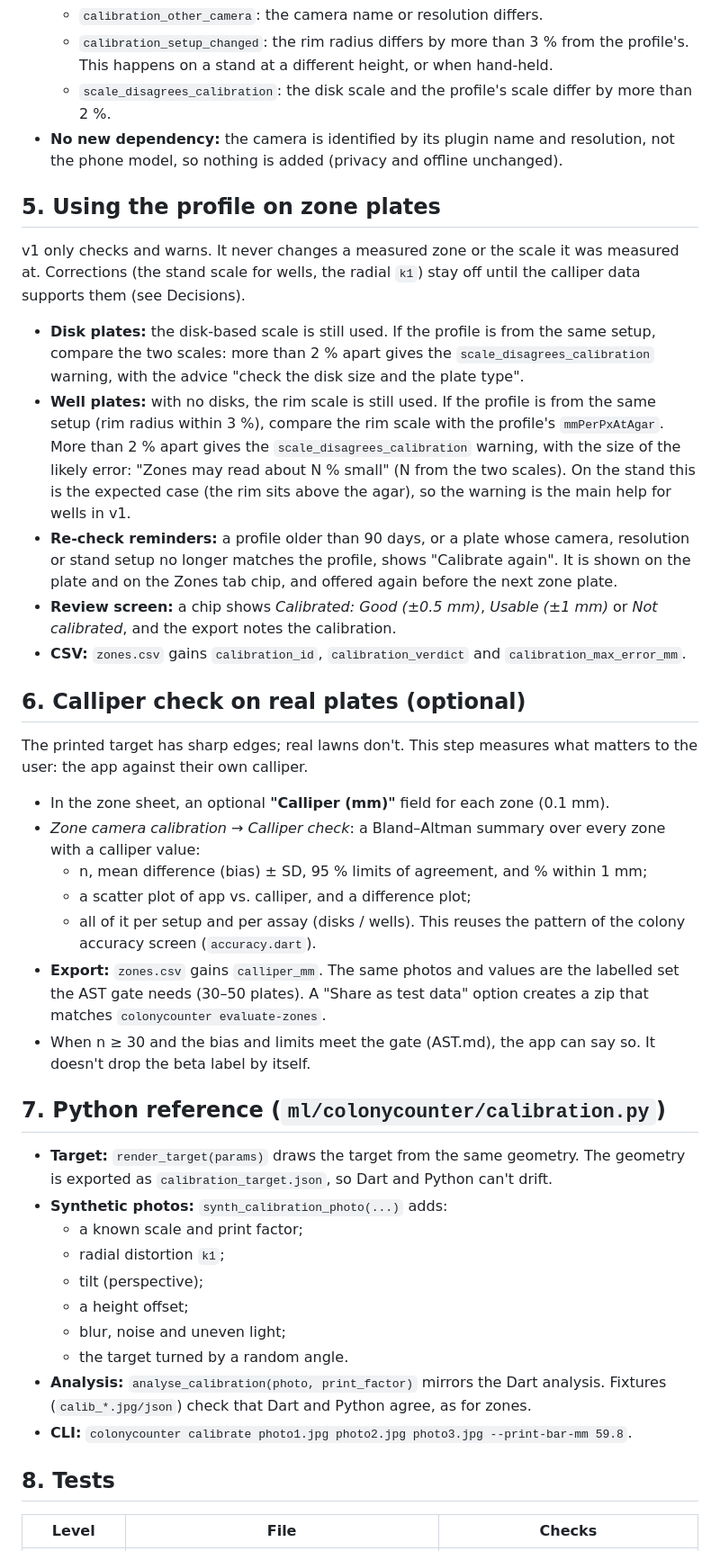
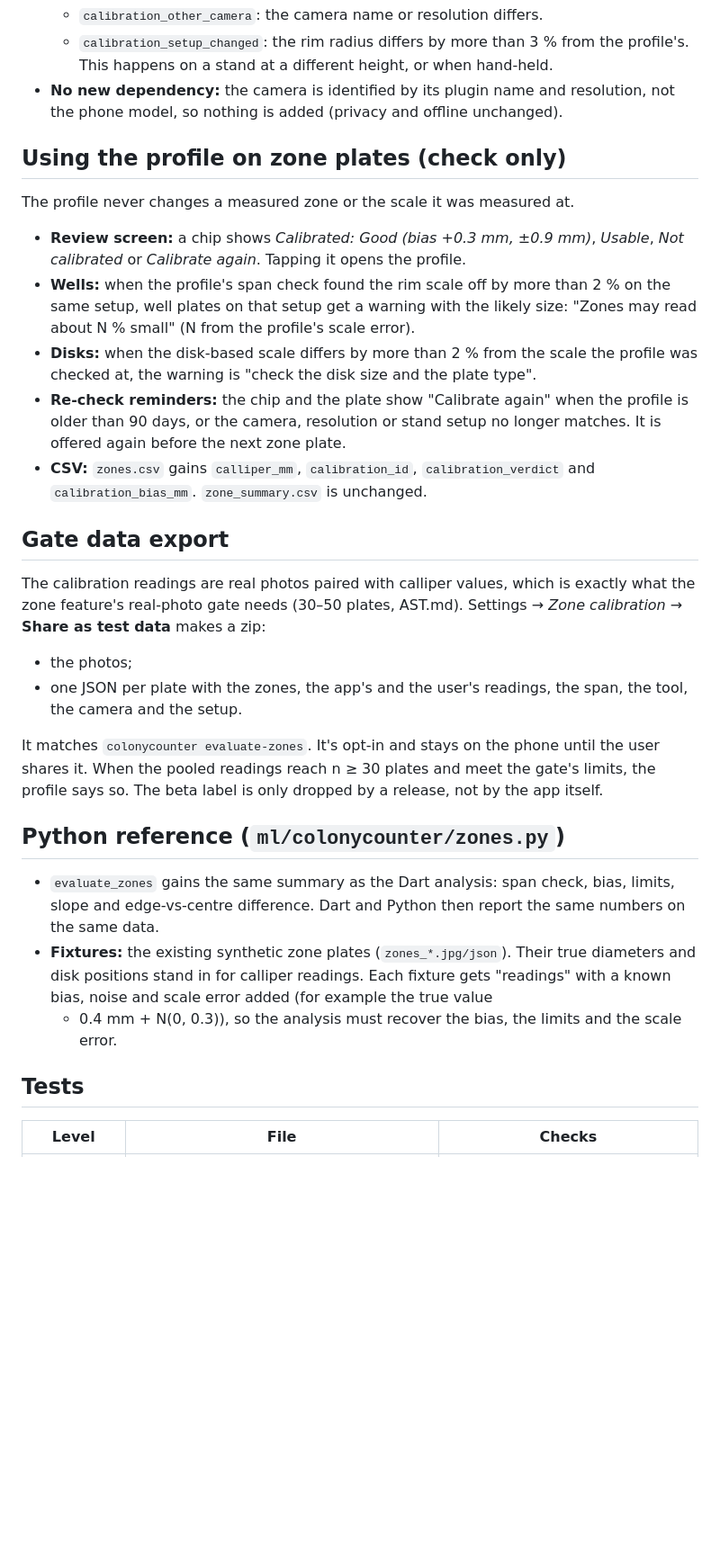
Before and after one commit to smposara/Colony-counter, a Markdown page: docs/ZONE_CALIBRATION_IMPLEMENTATION.md, the part around one of its changes. Shown at 90% size. GitHub-like rendering; blank space fills up the shorter version.

```diff
--- a/docs/ZONE_CALIBRATION_IMPLEMENTATION.md
+++ b/docs/ZONE_CALIBRATION_IMPLEMENTATION.md
@@ -193,69 +201,51 @@ A full-screen stepper. Each step is short, with one picture and one action.
   - `calibration_other_camera`: the camera name or resolution differs.
   - `calibration_setup_changed`: the rim radius differs by more than 3 % from the
     profile's. This happens on a stand at a different height, or when hand-held.
-  - `scale_disagrees_calibration`: the disk scale and the profile's scale differ by more
-    than 2 %.
 - **No new dependency:** the camera is identified by its plugin name and resolution, not
   the phone model, so nothing is added (privacy and offline unchanged).
 
-## 5. Using the profile on zone plates
+## Using the profile on zone plates (check only)
 
-v1 only checks and warns. It never changes a measured zone or the scale it was
-measured at. Corrections (the stand scale for wells, the radial `k1`) stay off until the
-calliper data supports them (see Decisions).
+The profile never changes a measured zone or the scale it was measured at.
 
-- **Disk plates:** the disk-based scale is still used. If the profile is from the same
-  setup, compare the two scales: more than 2 % apart gives the
-  `scale_disagrees_calibration` warning, with the advice "check the disk size and the plate
-  type".
-- **Well plates:** with no disks, the rim scale is still used. If the profile is from the
-  same setup (rim radius within 3 %), compare the rim scale with the profile's
-  `mmPerPxAtAgar`. More than 2 % apart gives the `scale_disagrees_calibration` warning, with
-  the size of the likely error: "Zones may read about N % small" (N from the two scales). On the stand this is the
-  expected case (the rim sits above the agar), so the warning is the main help for wells
-  in v1.
-- **Re-check reminders:** a profile older than 90 days, or a plate whose camera, resolution
-  or stand setup no longer matches the profile, shows "Calibrate again". It is shown on the
-  plate and on the Zones tab chip, and offered again before the next zone plate.
-- **Review screen:** a chip shows *Calibrated: Good (±0.5 mm)*, *Usable (±1 mm)* or
-  *Not calibrated*, and the export notes the calibration.
-- **CSV:** `zones.csv` gains `calibration_id`, `calibration_verdict` and
-  `calibration_max_error_mm`.
+- **Review screen:** a chip shows *Calibrated: Good (bias +0.3 mm, ±0.9 mm)*, *Usable*,
+  *Not calibrated* or *Calibrate again*. Tapping it opens the profile.
+- **Wells:** when the profile's span check found the rim scale off by more than 2 % on the
+  same setup, well plates on that setup get a warning with the likely size: "Zones may
+  read about N % small" (N from the profile's scale error).
+- **Disks:** when the disk-based scale differs by more than 2 % from the scale the
+  profile was checked at, the warning is "check the disk size and the plate type".
+- **Re-check reminders:** the chip and the plate show "Calibrate again" when the profile
+  is older than 90 days, or the camera, resolution or stand setup no longer matches. It is
+  offered again before the next zone plate.
+- **CSV:** `zones.csv` gains `calliper_mm`, `calibration_id`, `calibration_verdict` and
+  `calibration_bias_mm`. `zone_summary.csv` is unchanged.
 
-## 6. Calliper check on real plates (optional)
+## Gate data export
 
-The printed target has sharp edges; real lawns don't. This step measures what matters to
-the user: the app against their own calliper.
+The calibration readings are real photos paired with calliper values, which is exactly
+what the zone feature's real-photo gate needs (30–50 plates, AST.md). Settings → *Zone
+calibration* → **Share as test data** makes a zip:
+- the photos;
+- one JSON per plate with the zones, the app's and the user's readings, the span, the
+  tool, the camera and the setup.
 
-- In the zone sheet, an optional **"Calliper (mm)"** field for each zone (0.1 mm).
-- *Zone camera calibration → Calliper check*: a Bland–Altman summary over every zone
-  with a calliper value:
-  - n, mean difference (bias) ± SD, 95 % limits of agreement, and % within 1 mm;
-  - a scatter plot of app vs. calliper, and a difference plot;
-  - all of it per setup and per assay (disks / wells).
-  This reuses the pattern of the colony accuracy screen (`accuracy.dart`).
-- **Export:** `zones.csv` gains `calliper_mm`. The same photos and values are the labelled
-  set the AST gate needs (30–50 plates). A "Share as test data" option creates a zip that
-  matches `colonycounter evaluate-zones`.
-- When n ≥ 30 and the bias and limits meet the gate (AST.md), the app can say so. It
-  doesn't drop the beta label by itself.
+It matches `colonycounter evaluate-zones`. It's opt-in and stays on the phone until the
+user shares it. When the pooled readings reach n ≥ 30 plates and meet the gate's limits,
+the profile says so. The beta label is only dropped by a release, not by the app itself.
 
-## 7. Python reference (`ml/colonycounter/calibration.py`)
+## Python reference (`ml/colonycounter/zones.py`)
 
-- **Target:** `render_target(params)` draws the target from the same geometry. The
-  geometry is exported as `calibration_target.json`, so Dart and Python can't drift.
-- **Synthetic photos:** `synth_calibration_photo(...)` adds:
-  - a known scale and print factor;
-  - radial distortion `k1`;
-  - tilt (perspective);
-  - a height offset;
-  - blur, noise and uneven light;
-  - the target turned by a random angle.
-- **Analysis:** `analyse_calibration(photo, print_factor)` mirrors the Dart analysis.
-  Fixtures (`calib_*.jpg/json`) check that Dart and Python agree, as for zones.
-- **CLI:** `colonycounter calibrate photo1.jpg photo2.jpg photo3.jpg --print-bar-mm 59.8`.
+- `evaluate_zones` gains the same summary as the Dart analysis: span check, bias, limits,
+  slope and edge-vs-centre difference. Dart and Python then report the same numbers on
+  the same data.
+- **Fixtures:** the existing synthetic zone plates (`zones_*.jpg/json`). Their true
+  diameters and disk positions stand in for calliper readings. Each fixture gets
+  "readings" with a known bias, noise and scale error added (for example the true value
+  + 0.4 mm + N(0, 0.3)), so the analysis must recover the bias, the limits and the scale
+  error.
 
-## 8. Tests
+## Tests
 
 | Level | File | Checks |
 |---|---|---|
```
Also changed, not shown: other parts of docs/ZONE_CALIBRATION_IMPLEMENTATION.md (+184 -175 lines), docs/AST_IMPLEMENTATION.md (+1 -1 lines).
